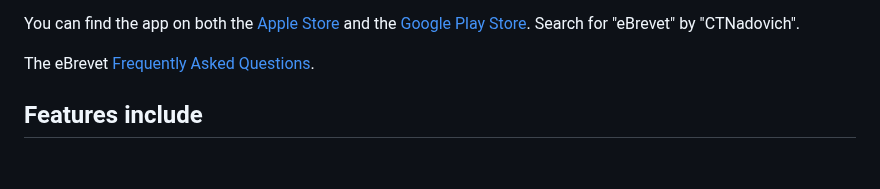
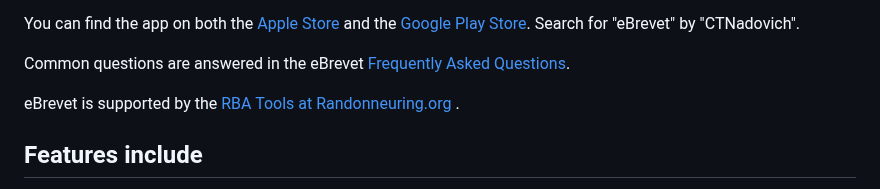
Before and after one commit to ctnadovich/ebrevet, a Markdown page: README.md, the part around the change. Drawn GitHub-style; blank space fills up the shorter version.

Commit message:
Randonneuring.org link.

```diff
--- a/README.md
+++ b/README.md
@@ -18,7 +18,11 @@ on social media.
 
 You can find the app on both the [Apple Store](https://www.apple.com/app-store/) and the [Google Play Store](https://play.google.com). Search for "eBrevet" by "CTNadovich".
 
-The eBrevet [Frequently Asked Questions](https://randonneuring.org/about/ebrevet_faq).
+Common questions are answered in the eBrevet [Frequently Asked Questions](https://randonneuring.org/about/ebrevet_faq).
+
+eBrevet is supported by the [RBA Tools at Randonneuring.org](https://randonneuring.org) .
+
+
 
 ## Features include
 
```
